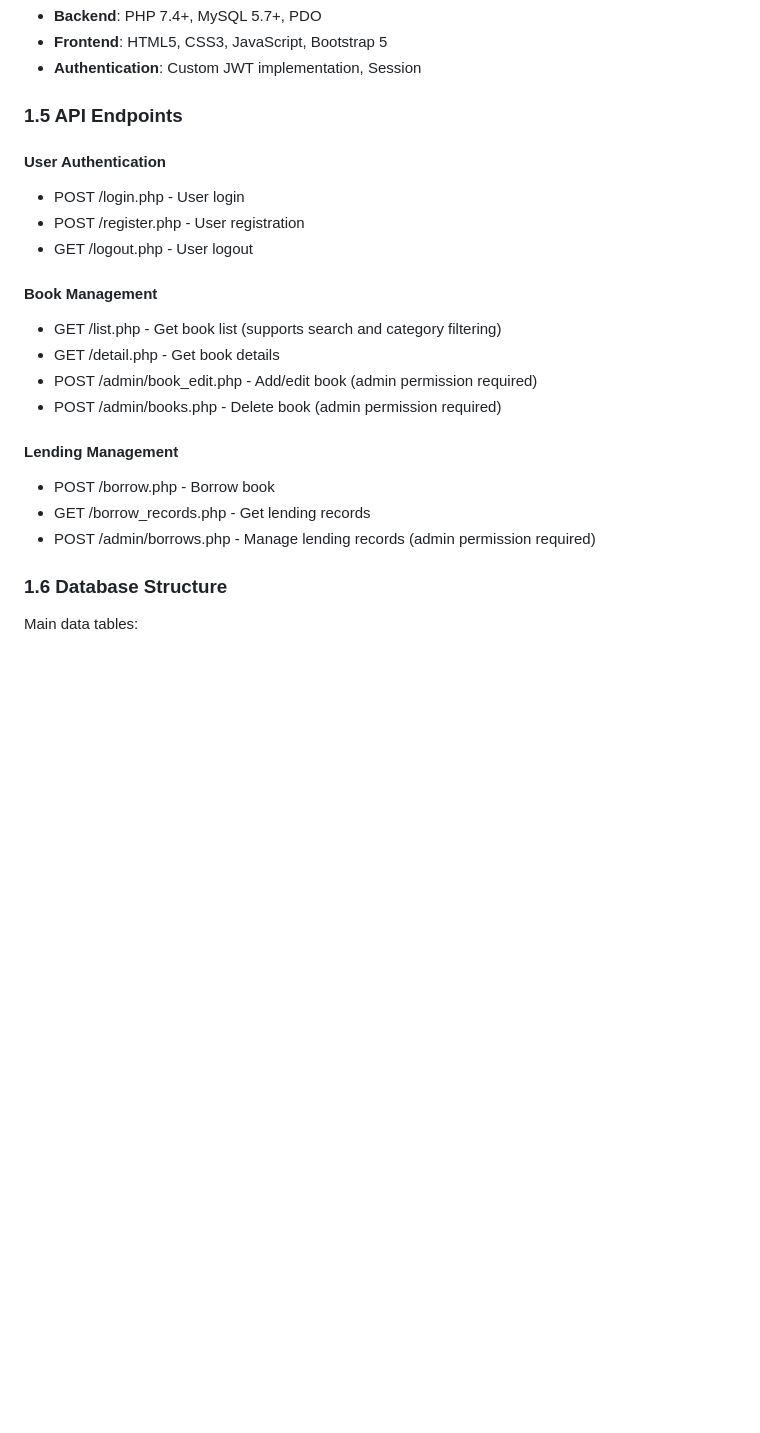
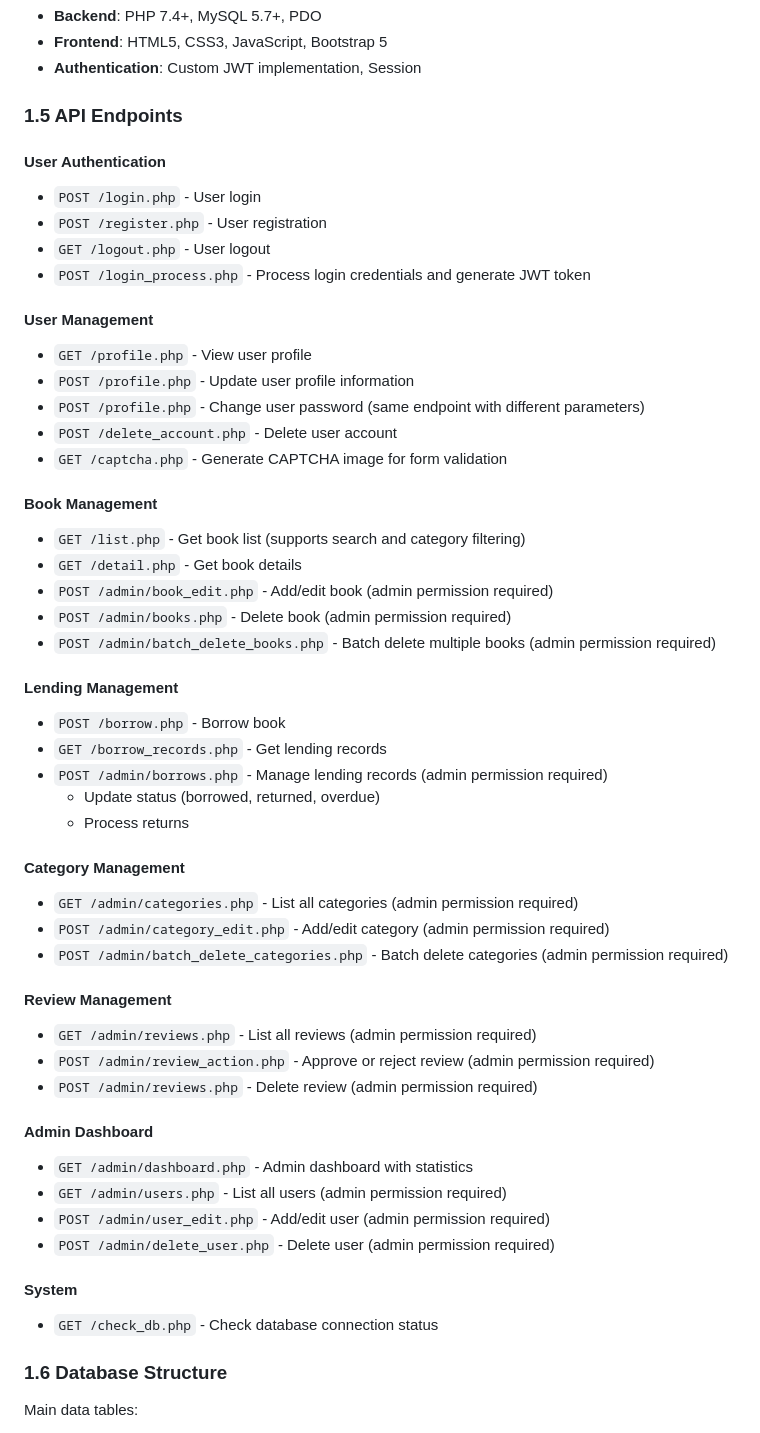
Before and after one commit to Memoryseeking/Library, a Markdown page: Readme.md, the part around the change. Rendered like a GitHub page; blank space fills up the shorter version.

Commit message:
Update API endpoints section with comprehensive list of all available endpoints

```diff
--- a/Readme.md
+++ b/Readme.md
@@ -26,21 +26,52 @@ The Library Management System is a PHP-based web application that provides compr
 - **Authentication**: Custom JWT implementation, Session
 
 ### 1.5 API Endpoints
+
 #### User Authentication
-- POST /login.php - User login
-- POST /register.php - User registration
-- GET /logout.php - User logout
+- `POST /login.php` - User login
+- `POST /register.php` - User registration
+- `GET /logout.php` - User logout
+- `POST /login_process.php` - Process login credentials and generate JWT token
+
+#### User Management
+- `GET /profile.php` - View user profile
+- `POST /profile.php` - Update user profile information
+- `POST /profile.php` - Change user password (same endpoint with different parameters)
+- `POST /delete_account.php` - Delete user account
+- `GET /captcha.php` - Generate CAPTCHA image for form validation
 
 #### Book Management
-- GET /list.php - Get book list (supports search and category filtering)
-- GET /detail.php - Get book details
-- POST /admin/book_edit.php - Add/edit book (admin permission required)
-- POST /admin/books.php - Delete book (admin permission required)
+- `GET /list.php` - Get book list (supports search and category filtering)
+- `GET /detail.php` - Get book details
+- `POST /admin/book_edit.php` - Add/edit book (admin permission required)
+- `POST /admin/books.php` - Delete book (admin permission required)
+- `POST /admin/batch_delete_books.php` - Batch delete multiple books (admin permission required)
 
 #### Lending Management
-- POST /borrow.php - Borrow book
-- GET /borrow_records.php - Get lending records
-- POST /admin/borrows.php - Manage lending records (admin permission required)
+- `POST /borrow.php` - Borrow book
+- `GET /borrow_records.php` - Get lending records
+- `POST /admin/borrows.php` - Manage lending records (admin permission required)
+  - Update status (borrowed, returned, overdue)
+  - Process returns
+
+#### Category Management
+- `GET /admin/categories.php` - List all categories (admin permission required)
+- `POST /admin/category_edit.php` - Add/edit category (admin permission required)
+- `POST /admin/batch_delete_categories.php` - Batch delete categories (admin permission required)
+
+#### Review Management
+- `GET /admin/reviews.php` - List all reviews (admin permission required)
+- `POST /admin/review_action.php` - Approve or reject review (admin permission required)
+- `POST /admin/reviews.php` - Delete review (admin permission required)
+
+#### Admin Dashboard
+- `GET /admin/dashboard.php` - Admin dashboard with statistics
+- `GET /admin/users.php` - List all users (admin permission required)
+- `POST /admin/user_edit.php` - Add/edit user (admin permission required)
+- `POST /admin/delete_user.php` - Delete user (admin permission required)
+
+#### System
+- `GET /check_db.php` - Check database connection status
 
 ### 1.6 Database Structure
 Main data tables:
```
